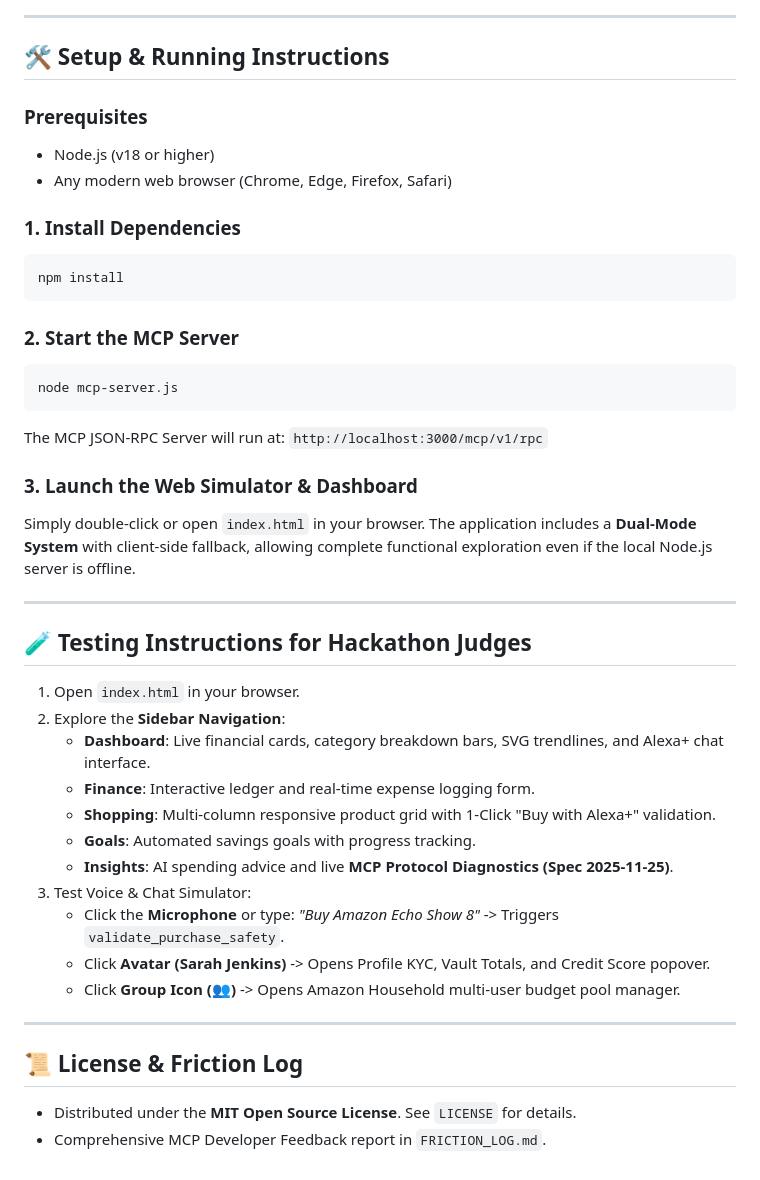
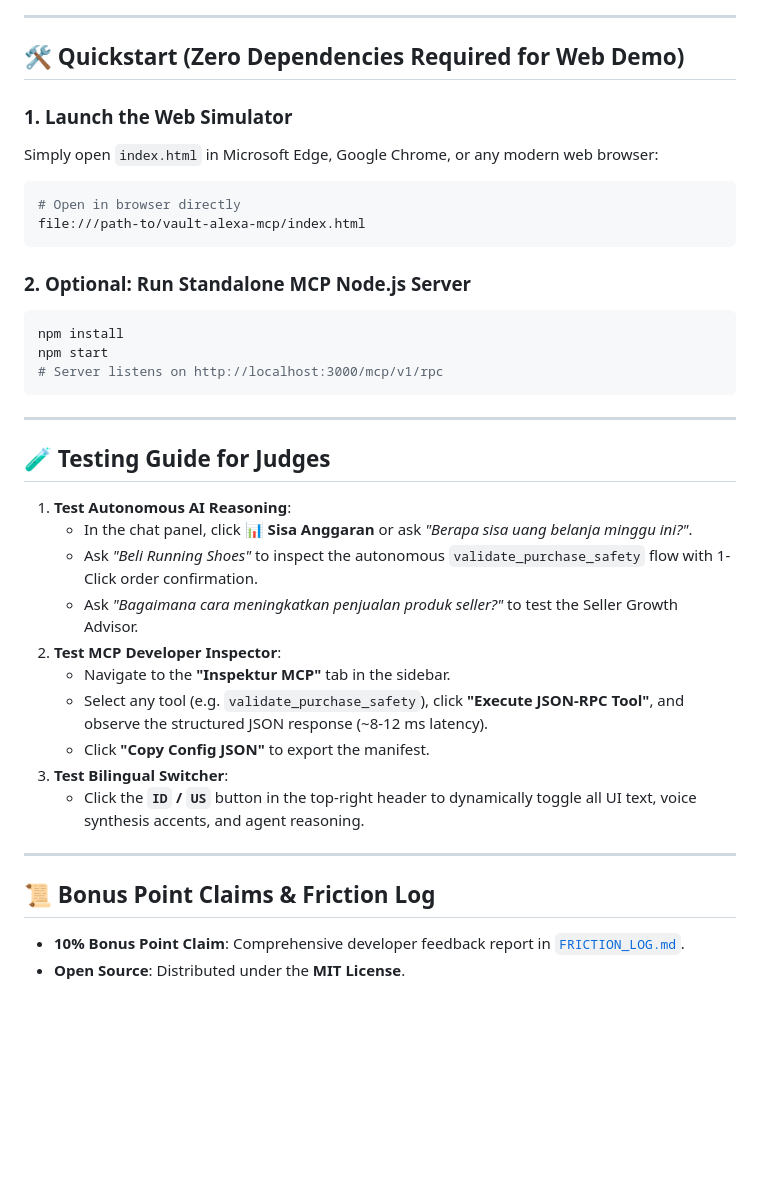
Before and after one commit to karyalangitdigital/vault-alexa-mcp, a Markdown page: README.md, the part around one of its changes. Rendered like a GitHub page; blank space fills up the shorter version.

Commit message:
docs: update README.md with architecture diagram, badges, and judge testing guide

````diff
--- a/README.md
+++ b/README.md
@@ -30,45 +50,40 @@ It equips Alexa+ with 6 Autonomous MCP Tools and 3 MCP Resource Schemas to deliv
 
 ---
 
-## 🛠️ Setup & Running Instructions
+## 🛠️ Quickstart (Zero Dependencies Required for Web Demo)
 
-### Prerequisites
-- Node.js (v18 or higher)
-- Any modern web browser (Chrome, Edge, Firefox, Safari)
+### 1. Launch the Web Simulator
+Simply open `index.html` in Microsoft Edge, Google Chrome, or any modern web browser:
+```bash
+# Open in browser directly
+file:///path-to/vault-alexa-mcp/index.html
+```
 
-### 1. Install Dependencies
+### 2. Optional: Run Standalone MCP Node.js Server
 ```bash
 npm install
+npm start
+# Server listens on http://localhost:3000/mcp/v1/rpc
 ```
-
-### 2. Start the MCP Server
-```bash
-node mcp-server.js
-```
-The MCP JSON-RPC Server will run at: `http://localhost:3000/mcp/v1/rpc`
-
-### 3. Launch the Web Simulator & Dashboard
-Simply double-click or open `index.html` in your browser. The application includes a **Dual-Mode System** with client-side fallback, allowing complete functional exploration even if the local Node.js server is offline.
 
 ---
 
-## 🧪 Testing Instructions for Hackathon Judges
+## 🧪 Testing Guide for Judges
 
-1. Open `index.html` in your browser.
-2. Explore the **Sidebar Navigation**:
-   - **Dashboard**: Live financial cards, category breakdown bars, SVG trendlines, and Alexa+ chat interface.
-   - **Finance**: Interactive ledger and real-time expense logging form.
-   - **Shopping**: Multi-column responsive product grid with 1-Click "Buy with Alexa+" validation.
-   - **Goals**: Automated savings goals with progress tracking.
-   - **Insights**: AI spending advice and live **MCP Protocol Diagnostics (Spec 2025-11-25)**.
-3. Test Voice & Chat Simulator:
-   - Click the **Microphone** or type: *"Buy Amazon Echo Show 8"* -> Triggers `validate_purchase_safety`.
-   - Click **Avatar (Sarah Jenkins)** -> Opens Profile KYC, Vault Totals, and Credit Score popover.
-   - Click **Group Icon (👥)** -> Opens Amazon Household multi-user budget pool manager.
+1. **Test Autonomous AI Reasoning**:
+   - In the chat panel, click **📊 Sisa Anggaran** or ask *"Berapa sisa uang belanja minggu ini?"*.
+   - Ask *"Beli Running Shoes"* to inspect the autonomous `validate_purchase_safety` flow with 1-Click order confirmation.
+   - Ask *"Bagaimana cara meningkatkan penjualan produk seller?"* to test the Seller Growth Advisor.
+2. **Test MCP Developer Inspector**:
+   - Navigate to the **"Inspektur MCP"** tab in the sidebar.
+   - Select any tool (e.g. `validate_purchase_safety`), click **"Execute JSON-RPC Tool"**, and observe the structured JSON response (~8-12 ms latency).
+   - Click **"Copy Config JSON"** to export the manifest.
+3. **Test Bilingual Switcher**:
+   - Click the **`ID` / `US`** button in the top-right header to dynamically toggle all UI text, voice synthesis accents, and agent reasoning.
 
 ---
 
-## 📜 License & Friction Log
+## 📜 Bonus Point Claims & Friction Log
 
-- Distributed under the **MIT Open Source License**. See `LICENSE` for details.
-- Comprehensive MCP Developer Feedback report in `FRICTION_LOG.md`.
+- **10% Bonus Point Claim**: Comprehensive developer feedback report in [`FRICTION_LOG.md`](file:///C:/Users/karya/.gemini/antigravity-ide/scratch/vault-alexa-mcp/FRICTION_LOG.md).
+- **Open Source**: Distributed under the **MIT License**.
````
Also changed, not shown: other parts of README.md (+29 -9 lines).
